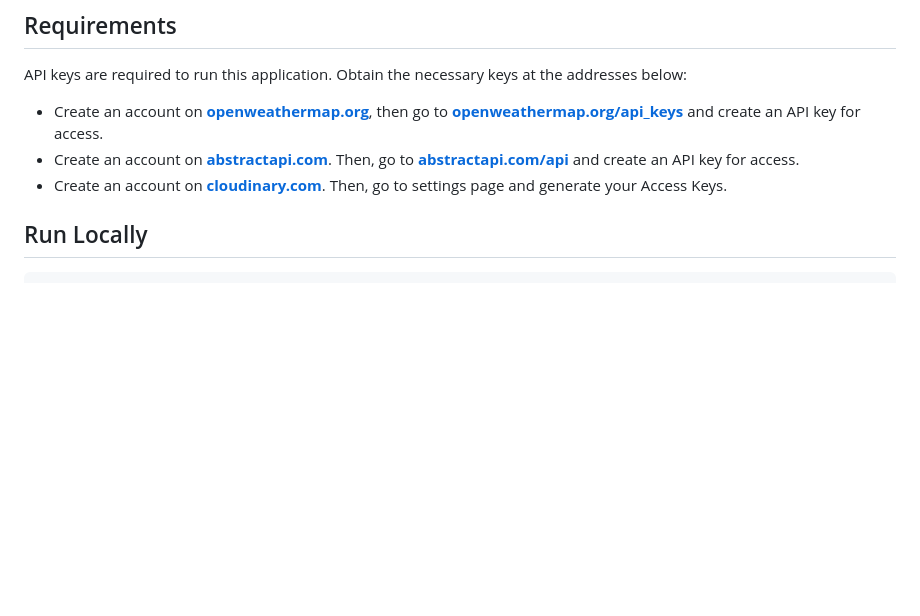
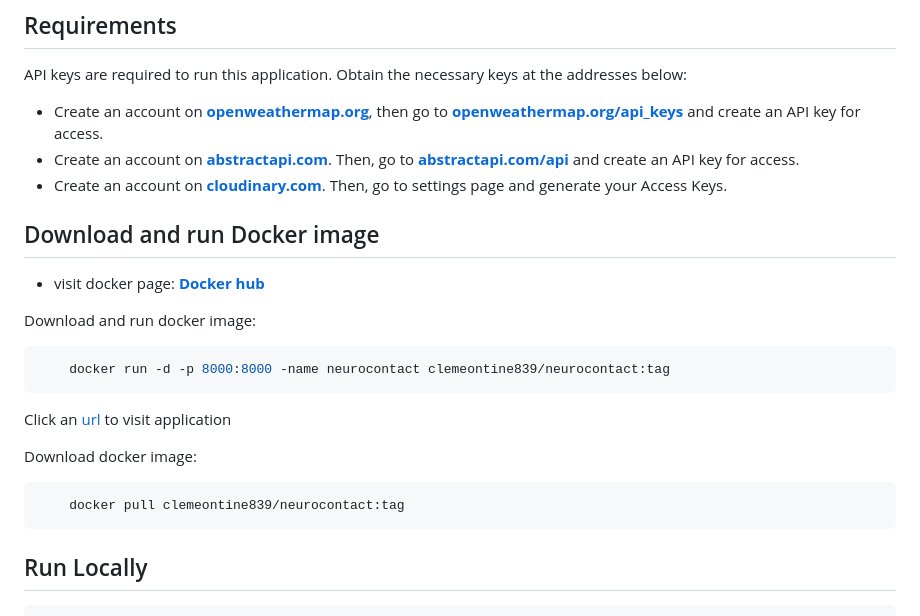
Before and after one commit to CodeCraftSerg/NeuroContact, a Markdown page: README.md, the part around the change. Rendered like a GitHub page; blank space fills up the shorter version.

Commit message:
Add Docker information to README.md

````diff
--- a/README.md
+++ b/README.md
@@ -24,6 +24,20 @@ API keys are required to run this application. Obtain the necessary keys at the
 * Create an account on **[openweathermap.org](https://openweathermap.org)**, then go to **[openweathermap.org/api_keys](https://home.openweathermap.org/api_keys)** and create an API key for access.
 * Create an account on **[abstractapi.com](https://www.abstractapi.com)**. Then, go to **[abstractapi.com/api](https://app.abstractapi.com/api/ip-geolocation/tester)** and create an API key for access.
 * Create an account on **[cloudinary.com](https://cloudinary.com)**. Then, go to settings page and generate your Access Keys.
+
+## Download and run Docker image
+* visit docker page: **[Docker hub](https://hub.docker.com/r/clemontine839/neurocontact)**
+
+Download and run docker image:
+```bash
+    docker run -d -p 8000:8000 -name neurocontact clemeontine839/neurocontact:tag
+```
+Click an [url](http://207.0.0.1:8000) to visit application
+
+Download docker image:
+```bash
+    docker pull clemeontine839/neurocontact:tag
+```
 
 ## Run Locally
 ```bash
````
